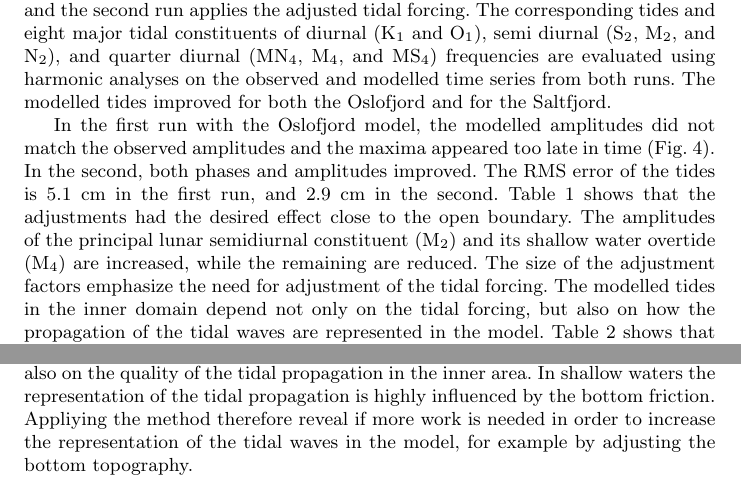
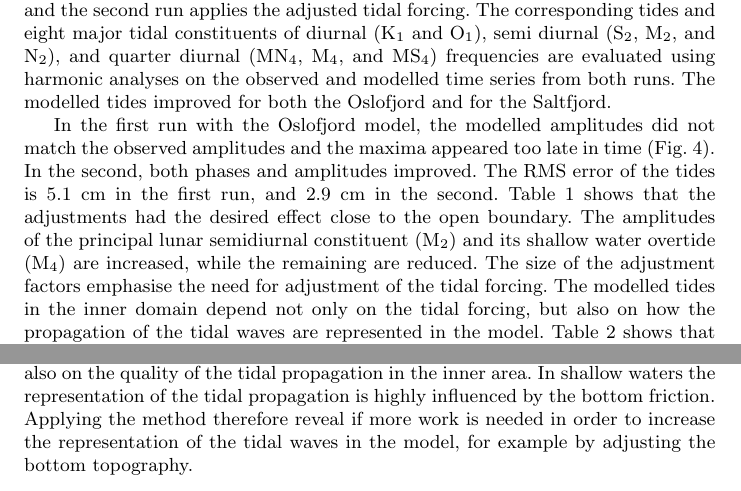
Before and after one commit to karinahjelmervik/Tides, a LaTeX paper (Tide_v1.tex, which reads Sec05_DiscussionAndResults.tex, Sec06_Conclusion.tex): two parts of pages 9 and 16 of 19, joined at a grey line, cut so that both start at the same text. Compiled offline with pdfLaTeX.

Commit message:
To små stavefeil

```diff
--- a/Sec05_DiscussionAndResults.tex
+++ b/Sec05_DiscussionAndResults.tex
@@ -4,7 +4,7 @@ Both fjord models are run twice. The first run applies the original tidal forcin
 
 In the first run with the Oslofjord model, the modelled amplitudes did not match the observed amplitudes and the maxima appeared too late in time (Fig.~\ref{fig:Viker_timeseries}). In the second, both phases and amplitudes improved.
 The RMS error of the tides is 5.1 cm in the first run, and 2.9 cm in the second.
-Table~\ref{tab:Viker} shows that the adjustments had the desired effect close to the open boundary. The amplitudes of the principal lunar semidiurnal constituent (M$_2$) and its shallow water overtide (M$_4$) are increased, while the remaining are reduced. The size of the adjustment factors emphasize the need for adjustment of the tidal forcing.
+Table~\ref{tab:Viker} shows that the adjustments had the desired effect close to the open boundary. The amplitudes of the principal lunar semidiurnal constituent (M$_2$) and its shallow water overtide (M$_4$) are increased, while the remaining are reduced. The size of the adjustment factors emphasise the need for adjustment of the tidal forcing.
 The modelled tides in the inner domain depend not only on the tidal forcing, but also on how the propagation of the tidal waves are represented in the model. Table~\ref{tab:Oscarsborg} shows that the modelled tides have improved also in the inner parts of the fjord. The remaining  discrepancies in the diurnal and quarter diurnal indicate challenges that might be caused by the representation of the propagation.
 The observed tides in both Viker and Oscarsborg ave a double peaked distribution while the distribution of the tides in run 1 only has one peak (Fig.~\ref{fig:Oslo_PDF}). After the adjustment, a double peaked distribution was achieved.
 There is a stronger correlation between the tides in run 2 and the observations, than in run 1 and the observations for Viker (Fig.~\ref{fig:Oslo_QQ_Scatter}).
--- a/Sec06_Conclusion.tex
+++ b/Sec06_Conclusion.tex
@@ -6,4 +6,4 @@ We have proposed a simple method to adjust tidal forcing. First we run the ocean
 
 The method is tested with the Regional Ocean Model System (ROMS) on two different fjords in Norway, the Oslofjord and the Saltfjord, which includes the famous Saltstraum maelstrom. Both fjord openings are relatively narrow and the tidal waves propagates almost perpendicular to the fjord openings. Therefore only one station is applied for the observed water level. On wider openings, more stations might be needed.
 
-The results show improvements in the modelled tidal elevations and phases in both models, and suggest that this simple approach is one way of correcting coarse tidal atlases to yield improved results in a fjord model. The tides in the inner area depend not only on how the tides are imposed at the boundary, but also on the quality of the tidal propagation in the inner area. In shallow waters the representation of the tidal propagation is highly influenced by the bottom friction. Appliying the method therefore reveal if more work is needed in order to increase the representation of the tidal waves in the model, for example by adjusting the bottom topography.
+The results show improvements in the modelled tidal elevations and phases in both models, and suggest that this simple approach is one way of correcting coarse tidal atlases to yield improved results in a fjord model. The tides in the inner area depend not only on how the tides are imposed at the boundary, but also on the quality of the tidal propagation in the inner area. In shallow waters the representation of the tidal propagation is highly influenced by the bottom friction. Applying the method therefore reveal if more work is needed in order to increase the representation of the tidal waves in the model, for example by adjusting the bottom topography.
```
